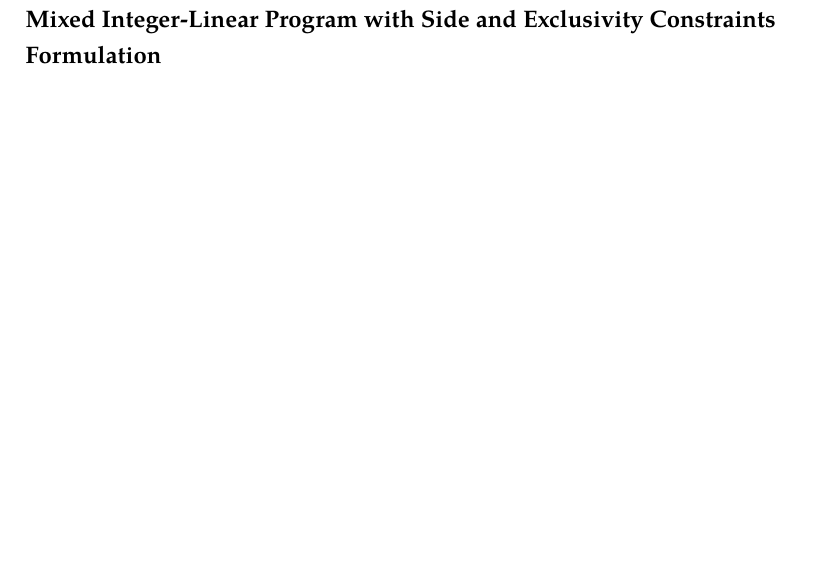
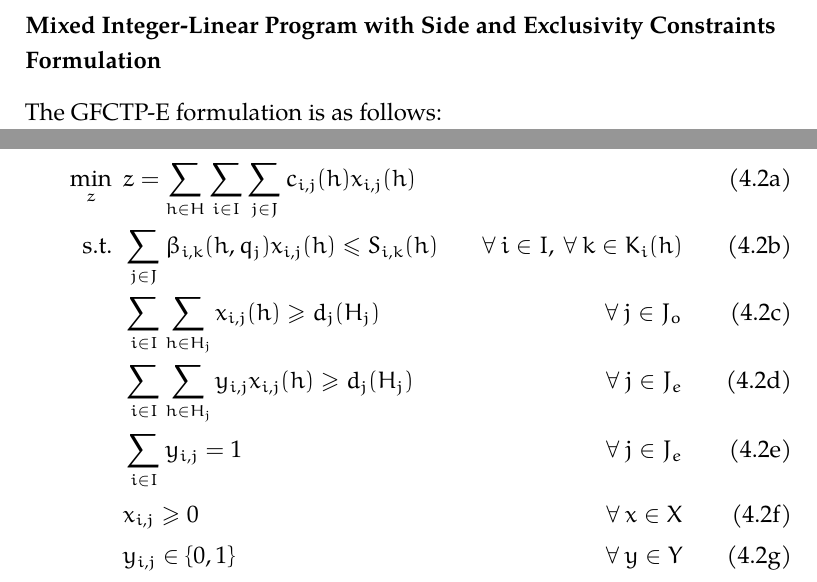
Before and after one commit to gidden/thesis, a LaTeX thesis (prelim/paper/prelim.tex, which reads prelim/paper/chapters/research/gfctp_e.tex): part of page 24 of 26 before the commit and two parts of pages 23 and 24 of 27 after it, the two joined at a grey line, cut so that both start at the same text, the shorter picture padded with empty space. Compiled offline with pdfLaTeX.

Commit message:
added place holder file for exclusive formulation

```diff
--- /dev/null
+++ b/prelim/paper/chapters/research/gfctp_e.tex
@@ -0,0 +1,44 @@
+
+The GFCTP-E formulation is as follows:
+
+%%%
+\begin{subequations}\label{eqs:GFCTP-E}
+  \begin{align}
+    %%
+    \min_{z} \:\: &
+    z = \sum_{h \in H}\sum_{i \in I}\sum_{j \in J}c_{i,j}(h) x_{i,j}(h)
+    & \label{eq:GRCTP-E_obj} \\
+    %%
+    \text{s.t.} \:\: &
+    \sum_{j \in J}\beta_{i,k}(h,q_{j}) x_{i,j}(h) \leq S_{i,k}(h)
+    &
+    \forall \: i \in I, \: \forall \: k \in K_{i}(h) \label{eq:GRCTP-E_sup} \\
+    %%
+    &
+    \sum_{i \in I}\sum_{h \in H_{j}} x_{i,j}(h) \geq d_{j}(H_{j})
+    &
+    \forall \: j \in J_{o} \label{eq:GRCTP-E_dem} \\
+    %%
+    &
+    \sum_{i \in I}\sum_{h \in H_{j}} y_{i,j} x_{i,j}(h) \geq d_{j}(H_{j})
+    &
+    \forall \: j \in J_{e} \label{eq:GRCTP-E_dem_e} \\
+    %%
+    &
+    \sum_{i \in I} y_{i,j} = 1
+    &
+    \forall \: j \in J_{e} \label{eq:GRCTP-E_sumy} \\
+    %%
+    &
+    x_{i,j} \geq 0
+    &
+    \forall \: x \in X \label{eq:GRCTP-E_x} \\
+    %%
+    &
+    y_{i,j} \in \{0,1\}
+    &
+    \forall \: y \in Y \label{eq:GRCTP-E_y}
+    %%
+  \end{align}
+\end{subequations}
+%%%
```
Also changed, not shown: prelim/paper/chapters/research/gfctp_formulation.tex (+1 -1 lines).
